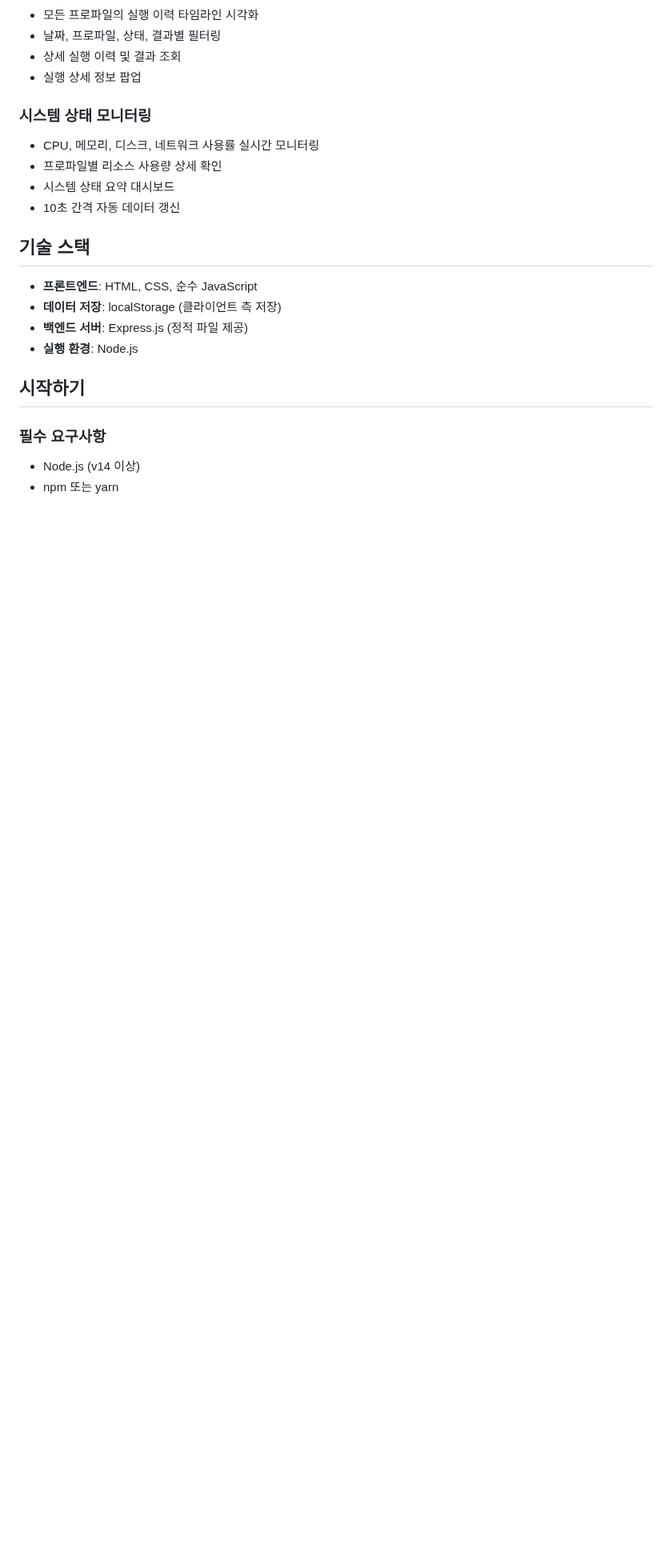
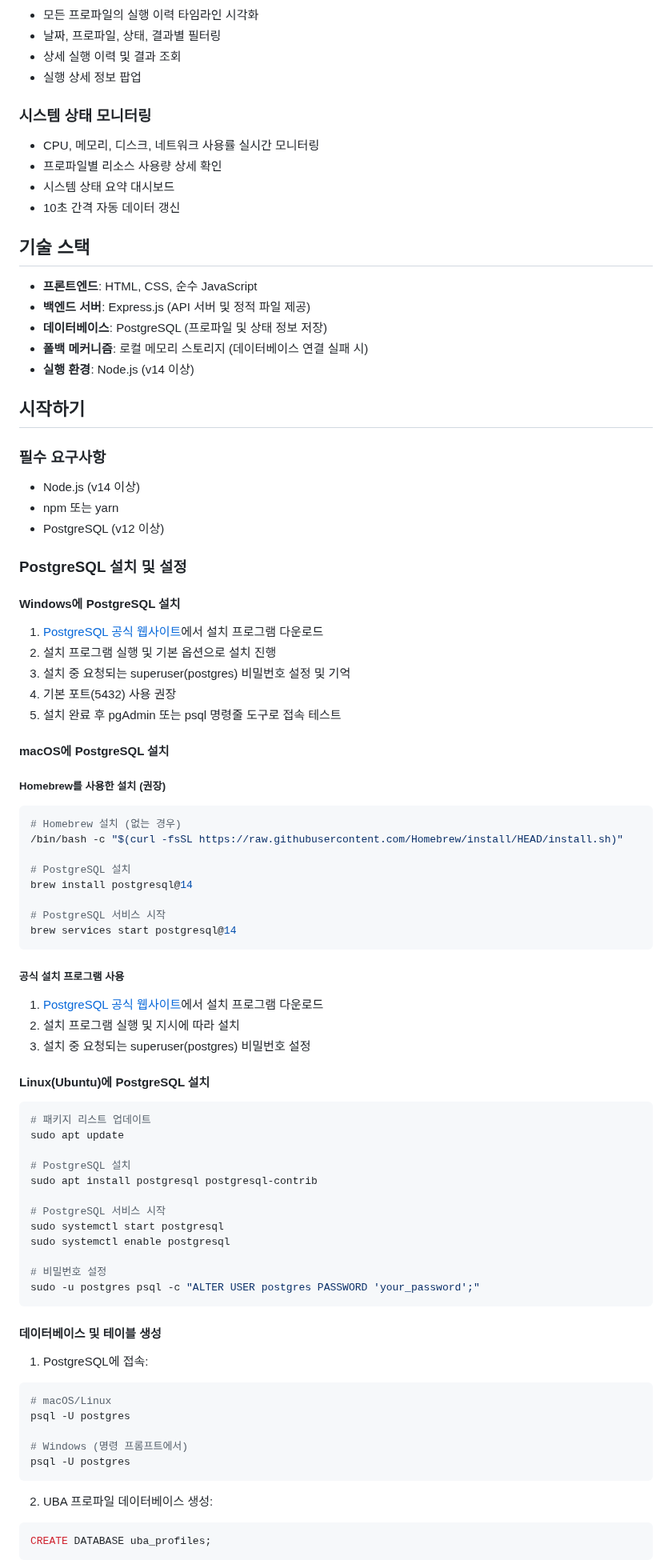
Before and after one commit to karas-lee/uba-profile-ui, a Markdown page: README.md, the part around one of its changes. Shown at 80% size. GitHub-like rendering; blank space fills up the shorter version.

Commit message:
파일 업데이트

````diff
--- a/README.md
+++ b/README.md
@@ -65,9 +65,10 @@
 ## 기술 스택
 
 - **프론트엔드**: HTML, CSS, 순수 JavaScript
-- **데이터 저장**: localStorage (클라이언트 측 저장)
-- **백엔드 서버**: Express.js (정적 파일 제공)
-- **실행 환경**: Node.js
+- **백엔드 서버**: Express.js (API 서버 및 정적 파일 제공)
+- **데이터베이스**: PostgreSQL (프로파일 및 상태 정보 저장)
+- **폴백 메커니즘**: 로컬 메모리 스토리지 (데이터베이스 연결 실패 시)
+- **실행 환경**: Node.js (v14 이상)
 
 ## 시작하기
 
@@ -75,3 +76,66 @@
 
 - Node.js (v14 이상)
 - npm 또는 yarn
+- PostgreSQL (v12 이상)
+
+### PostgreSQL 설치 및 설정
+
+#### Windows에 PostgreSQL 설치
+
+1. [PostgreSQL 공식 웹사이트](https://www.postgresql.org/download/windows/)에서 설치 프로그램 다운로드
+2. 설치 프로그램 실행 및 기본 옵션으로 설치 진행
+3. 설치 중 요청되는 superuser(postgres) 비밀번호 설정 및 기억
+4. 기본 포트(5432) 사용 권장
+5. 설치 완료 후 pgAdmin 또는 psql 명령줄 도구로 접속 테스트
+
+#### macOS에 PostgreSQL 설치
+
+##### Homebrew를 사용한 설치 (권장)
+```bash
+# Homebrew 설치 (없는 경우)
+/bin/bash -c "$(curl -fsSL https://raw.githubusercontent.com/Homebrew/install/HEAD/install.sh)"
+
+# PostgreSQL 설치
+brew install postgresql@14
+
+# PostgreSQL 서비스 시작
+brew services start postgresql@14
+```
+
+##### 공식 설치 프로그램 사용
+1. [PostgreSQL 공식 웹사이트](https://www.postgresql.org/download/macosx/)에서 설치 프로그램 다운로드
+2. 설치 프로그램 실행 및 지시에 따라 설치
+3. 설치 중 요청되는 superuser(postgres) 비밀번호 설정
+
+#### Linux(Ubuntu)에 PostgreSQL 설치
+```bash
+# 패키지 리스트 업데이트
+sudo apt update
+
+# PostgreSQL 설치
+sudo apt install postgresql postgresql-contrib
+
+# PostgreSQL 서비스 시작
+sudo systemctl start postgresql
+sudo systemctl enable postgresql
+
+# 비밀번호 설정
+sudo -u postgres psql -c "ALTER USER postgres PASSWORD 'your_password';"
+```
+
+#### 데이터베이스 및 테이블 생성
+
+1. PostgreSQL에 접속:
+```bash
+# macOS/Linux
+psql -U postgres
+
+# Windows (명령 프롬프트에서)
+psql -U postgres
+```
+
+2. UBA 프로파일 데이터베이스 생성:
+```sql
+CREATE DATABASE uba_profiles;
+```
+
````
Also changed, not shown: other parts of README.md (+89 -3 lines).
